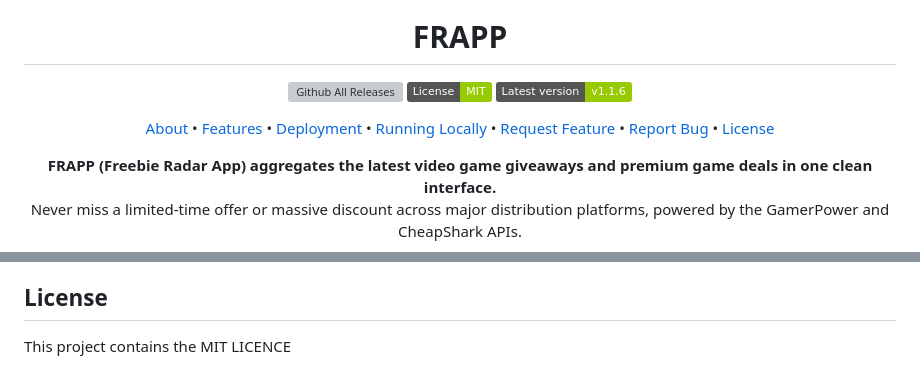
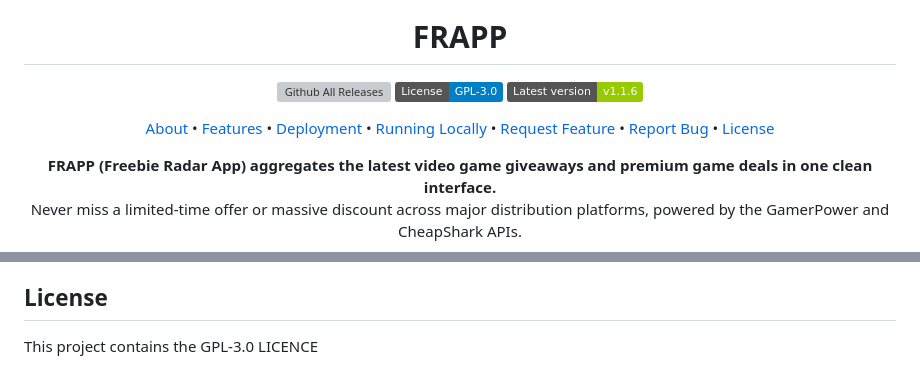
Before and after one commit to Brianali-codes/Frapp, a Markdown page: README.md, 2 parts joined by grey strips. Drawn GitHub-style; badges without logos; grey boxes are pictures that could not be loaded.

Commit message:
Change license from MIT to GPL-3.0 in README

```diff
--- a/README.md
+++ b/README.md
@@ -5,7 +5,7 @@
 <h1 align="center">FRAPP</h1>
 <p align="center">
   <a href="https://github.com/brianali-codes/frapp"><img src="https://img.shields.io/github/downloads/brianali-codes/frapp/total.svg" alt="Github All Releases" /></a>
-  <a href="https://choosealicense.com/licenses/mit/"><img src="https://img.shields.io/badge/License-MIT-green.svg" alt="MIT License" /></a>
+  <a href="https://choosealicense.com/licenses/gpl-3.0/"><img src="https://img.shields.io/badge/License-GPL--3.0-blue.svg" alt="GPL-3.0 License" /></a>
   <img src="https://img.shields.io/badge/Latest_version-v1.1.6-green" alt="Latest Version v1.1.6"/>
 </p>
 <p align="center">
@@ -128,4 +128,4 @@ Follow these steps to set up the development environment:
 
 ## License
 
-This project contains the MIT LICENCE
+This project contains the GPL-3.0 LICENCE
```
Also changed, not shown: other parts of README.md (+1 -1 lines).
